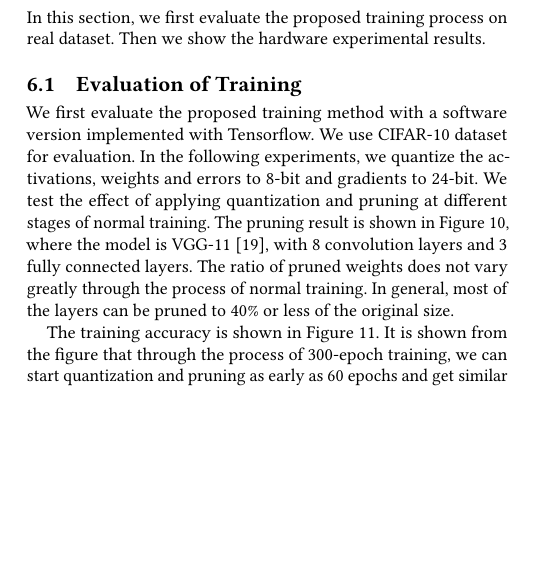
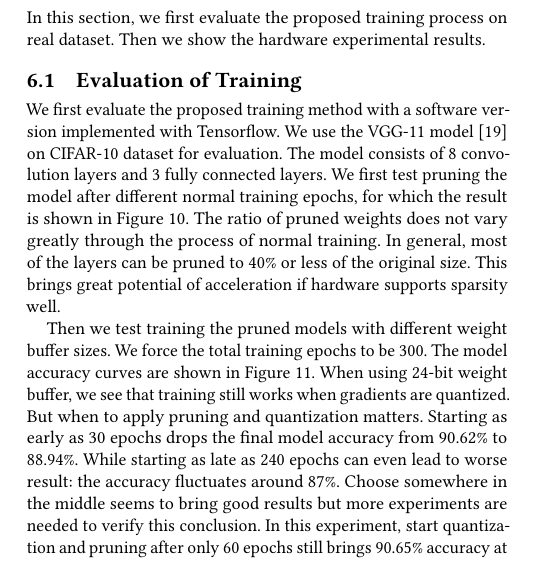
Before and after one commit to GkyHub/FPGA19, a LaTeX paper (main.tex, which reads text/6-experiment.tex): part of one column of page 7 of 10, cut so that both start at the same text, the shorter picture padded with empty space. Compiled offline with pdfLaTeX.

Commit message:
update training experiment

```diff
--- a/text/6-experiment.tex
+++ b/text/6-experiment.tex
@@ -2,7 +2,7 @@
 In this section, we first evaluate the proposed training process on real dataset. Then we show the hardware experimental results.
 
 \subsection{Evaluation of Training}
-We first evaluate the proposed training method with a software version implemented with Tensorflow. We use CIFAR-10 dataset for evaluation. In the following experiments, we quantize the activations, weights and errors to 8-bit and gradients to 24-bit. We test the effect of applying quantization and pruning at different stages of normal training. The pruning result is shown in Figure~\ref{fig:prune_exp}, where the model is VGG-11~\cite{simonyan2014very}, with 8 convolution layers and 3 fully connected layers. The ratio of pruned weights does not vary greatly through the process of normal training. In general, most of the layers can be pruned to 40\% or less of the original size.
+We first evaluate the proposed training method with a software version implemented with Tensorflow. We use the VGG-11 model~\cite{simonyan2014very} on CIFAR-10 dataset for evaluation. The model consists of 8 convolution layers and 3 fully connected layers. We first test pruning the model after different normal training epochs, for which the result is shown in Figure~\ref{fig:prune_exp}. The ratio of pruned weights does not vary greatly through the process of normal training. In general, most of the layers can be pruned to 40\% or less of the original size. This brings great potential of acceleration if hardware supports sparsity well.
 
 \begin{figure}[tb]
   \centering
@@ -11,5 +11,5 @@ We first evaluate the proposed training method with a software version implement
   \label{fig:prune_exp}
 \end{figure}
 
-The training accuracy is shown in Figure~\ref{fig:fixed_train_exp}. It is shown from the figure that through the process of 300-epoch training, we can start quantization and pruning as early as 60 epochs and get similar accuracy as normal training.
+Then we test training the pruned models with different weight buffer sizes. We force the total training epochs to be 300. The model accuracy curves are shown in Figure~\ref{fig:fixed_train_exp}. When using 24-bit weight buffer, we see that training still works when gradients are quantized. But when to apply pruning and quantization matters. Starting as early as 30 epochs drops the final model accuracy from 90.62\% to 88.94\%. While starting as late as 240 epochs can even lead to worse result: the accuracy fluctuates around 87\%. Choose somewhere in the middle seems to bring good results but more experiments are needed to verify this conclusion. In this experiment, start quantization and pruning after only 60 epochs still brings 90.65\% accuracy at the end of training. When using 16-bit weight buffer, all the training stops after 120 epochs of training because the learning rate is too small while the bit-width is too short.
 
```
Also changed, not shown: figures/fixed_train_exp.pdf, main.pdf, text/6-experiment.tex (4 more changed lines), 2 other files.
